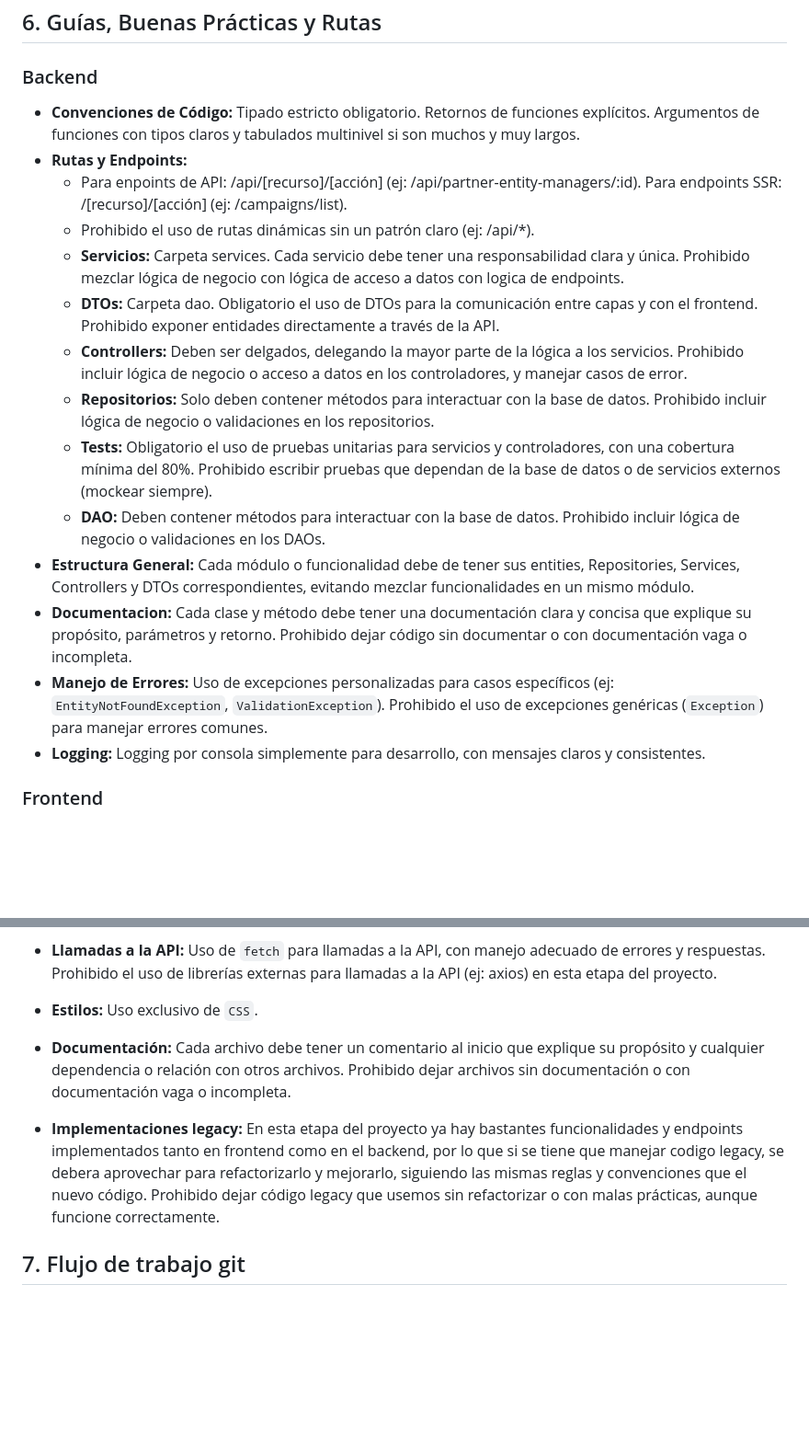
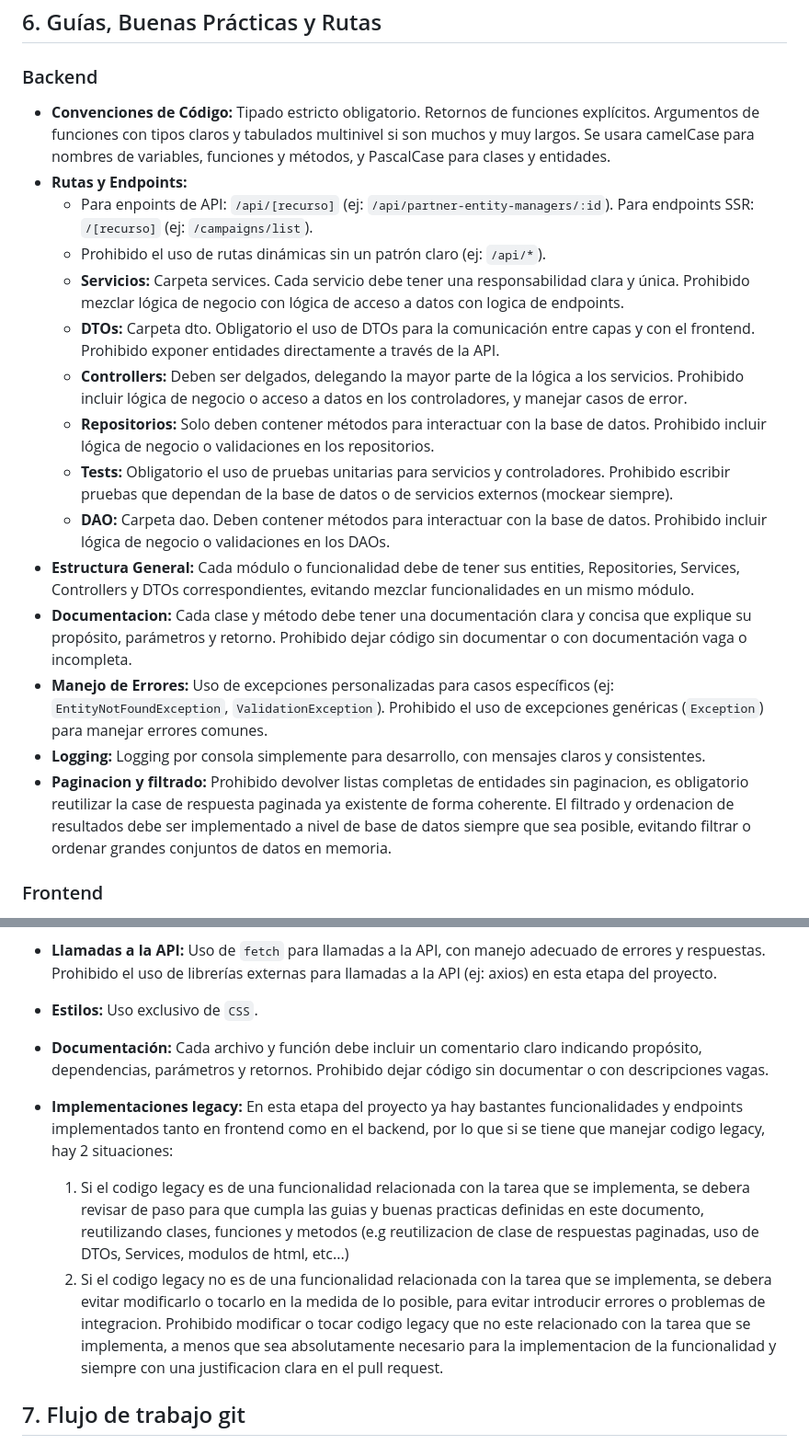
Before and after one commit to alraro/Proyecto-Web-Cliente-Servidor, a Markdown page: .github/copilot-instructions.md, 2 parts joined by grey strips. Shown at 92% size. Drawn GitHub-style; blank space fills up the shorter version.

Commit message:
Mejorado copilot-instructions

```diff
--- a/.github/copilot-instructions.md
+++ b/.github/copilot-instructions.md
@@ -53,20 +52,21 @@
 
 ## 6. Guías, Buenas Prácticas y Rutas
 ### Backend
-- **Convenciones de Código:** Tipado estricto obligatorio. Retornos de funciones explícitos. Argumentos de funciones con tipos claros y tabulados multinivel si son muchos y muy largos.
+- **Convenciones de Código:** Tipado estricto obligatorio. Retornos de funciones explícitos. Argumentos de funciones con tipos claros y tabulados multinivel si son muchos y muy largos. Se usara camelCase para nombres de variables, funciones y métodos, y PascalCase para clases y entidades.
 - **Rutas y Endpoints:**
-    - Para enpoints de API: /api/[recurso]/[acción] (ej: /api/partner-entity-managers/:id). Para endpoints SSR: /[recurso]/[acción] (ej: /campaigns/list).
-    - Prohibido el uso de rutas dinámicas sin un patrón claro (ej: /api/*).
+    - Para enpoints de API: `/api/[recurso]` (ej: `/api/partner-entity-managers/:id`). Para endpoints SSR: `/[recurso]` (ej: `/campaigns/list`).
+    - Prohibido el uso de rutas dinámicas sin un patrón claro (ej: `/api/*`).
     - **Servicios:** Carpeta services. Cada servicio debe tener una responsabilidad clara y única. Prohibido mezclar lógica de negocio con lógica de acceso a datos con logica de endpoints.
-    - **DTOs:** Carpeta dao. Obligatorio el uso de DTOs para la comunicación entre capas y con el frontend. Prohibido exponer entidades directamente a través de la API.
+    - **DTOs:** Carpeta dto. Obligatorio el uso de DTOs para la comunicación entre capas y con el frontend. Prohibido exponer entidades directamente a través de la API.
     - **Controllers:** Deben ser delgados, delegando la mayor parte de la lógica a los servicios. Prohibido incluir lógica de negocio o acceso a datos en los controladores, y manejar casos de error.
     - **Repositorios:** Solo deben contener métodos para interactuar con la base de datos. Prohibido incluir lógica de negocio o validaciones en los repositorios.
-    - **Tests:** Obligatorio el uso de pruebas unitarias para servicios y controladores, con una cobertura mínima del 80%. Prohibido escribir pruebas que dependan de la base de datos o de servicios externos (mockear siempre).
-    - **DAO:** Deben contener métodos para interactuar con la base de datos. Prohibido incluir lógica de negocio o validaciones en los DAOs.
+    - **Tests:** Obligatorio el uso de pruebas unitarias para servicios y controladores. Prohibido escribir pruebas que dependan de la base de datos o de servicios externos (mockear siempre).
+    - **DAO:** Carpeta dao. Deben contener métodos para interactuar con la base de datos. Prohibido incluir lógica de negocio o validaciones en los DAOs.
 - **Estructura General:** Cada módulo o funcionalidad debe de tener sus entities, Repositories, Services, Controllers y DTOs correspondientes, evitando mezclar funcionalidades en un mismo módulo.
 - **Documentacion:** Cada clase y método debe tener una documentación clara y concisa que explique su propósito, parámetros y retorno. Prohibido dejar código sin documentar o con documentación vaga o incompleta.
 - **Manejo de Errores:** Uso de excepciones personalizadas para casos específicos (ej: `EntityNotFoundException`, `ValidationException`). Prohibido el uso de excepciones genéricas (`Exception`) para manejar errores comunes.
 - **Logging:** Logging por consola simplemente para desarrollo, con mensajes claros y consistentes.
+- **Paginacion y filtrado:** Prohibido devolver listas completas de entidades sin paginacion, es obligatorio reutilizar la case de respuesta paginada ya existente de forma coherente. El filtrado y ordenacion de resultados debe ser implementado a nivel de base de datos siempre que sea posible, evitando filtrar o ordenar grandes conjuntos de datos en memoria.
 
 ### Frontend
 - **Convenciones de Código:** Uso de ES6+ obligatorio. Prohibido el uso de var, preferencia por const y let. Funciones flecha para funciones anónimas.
@@ -74,9 +74,12 @@
 - **Llamadas a la API:** Uso de `fetch` para llamadas a la API, con manejo adecuado de errores y respuestas. Prohibido el uso de librerías externas para llamadas a la API (ej: axios) en esta etapa del proyecto.
 - **Estilos:** Uso exclusivo de `CSS`.
 
-- **Documentación:** Cada archivo debe tener un comentario al inicio que explique su propósito y cualquier dependencia o relación con otros archivos. Prohibido dejar archivos sin documentación o con documentación vaga o incompleta.
+- **Documentación:** Cada archivo y función debe incluir un comentario claro indicando propósito, dependencias, parámetros y retornos. Prohibido dejar código sin documentar o con descripciones vagas.
 
-- **Implementaciones legacy:** En esta etapa del proyecto ya hay bastantes funcionalidades y endpoints implementados tanto en frontend como en el backend, por lo que si se tiene que manejar codigo legacy, se debera aprovechar para refactorizarlo y mejorarlo, siguiendo las mismas reglas y convenciones que el nuevo código. Prohibido dejar código legacy que usemos sin refactorizar o con malas prácticas, aunque funcione correctamente.
+
+- **Implementaciones legacy:** En esta etapa del proyecto ya hay bastantes funcionalidades y endpoints implementados tanto en frontend como en el backend, por lo que si se tiene que manejar codigo legacy, hay 2 situaciones:
+    1. Si el codigo legacy es de una funcionalidad relacionada con la tarea que se implementa, se debera revisar de paso para que cumpla las guias y buenas practicas definidas en este documento, reutilizando clases, funciones y metodos (e.g reutilizacion de clase de respuestas paginadas, uso de DTOs, Services, modulos de html, etc...)
+    2. Si el codigo legacy no es de una funcionalidad relacionada con la tarea que se implementa, se debera evitar modificarlo o tocarlo en la medida de lo posible, para evitar introducir errores o problemas de integracion. Prohibido modificar o tocar codigo legacy que no este relacionado con la tarea que se implementa, a menos que sea absolutamente necesario para la implementacion de la funcionalidad y siempre con una justificacion clara en el pull request.
 
 ## 7. Flujo de trabajo git
 - **Branching:** Uso de ramas para cada funcionalidad o bugfix, siguiendo la convención `feature/[nombre-funcionalidad]` o `bugfix/[descripcion-bug]`. Prohibido trabajar directamente en la rama main y dev.
```
Also changed, not shown: other parts of .github/copilot-instructions.md (+8 -3 lines).
